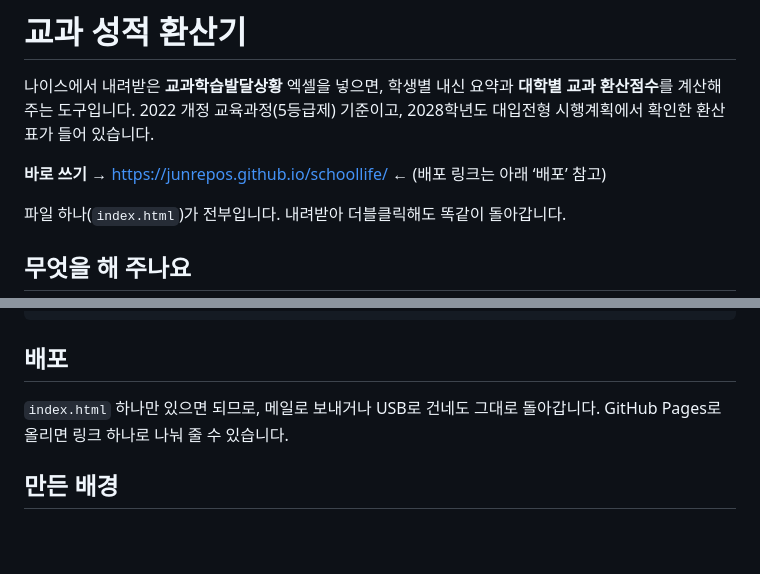
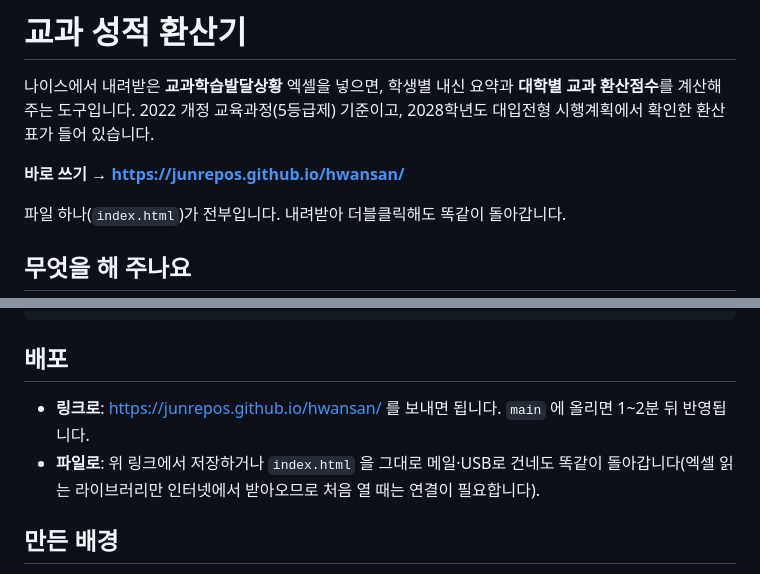
Before and after one commit to JunRepos/hwansan, a Markdown page: README.md, 2 parts joined by grey strips. Drawn GitHub-style; blank space fills up the shorter version.

Commit message:
README 에 배포 링크

```diff
--- a/README.md
+++ b/README.md
@@ -3,7 +3,7 @@
 나이스에서 내려받은 **교과학습발달상황** 엑셀을 넣으면, 학생별 내신 요약과 **대학별 교과 환산점수**를 계산해 주는 도구입니다.
 2022 개정 교육과정(5등급제) 기준이고, 2028학년도 대입전형 시행계획에서 확인한 환산표가 들어 있습니다.
 
-**바로 쓰기 →** https://junrepos.github.io/schoollife/ ← (배포 링크는 아래 ‘배포’ 참고)
+**바로 쓰기 → https://junrepos.github.io/hwansan/**
 
 파일 하나(`index.html`)가 전부입니다. 내려받아 더블클릭해도 똑같이 돌아갑니다.
 
@@ -66,8 +66,8 @@
 
 ## 배포
 
-`index.html` 하나만 있으면 되므로, 메일로 보내거나 USB로 건네도 그대로 돌아갑니다.
-GitHub Pages로 올리면 링크 하나로 나눠 줄 수 있습니다.
+- **링크로**: https://junrepos.github.io/hwansan/ 를 보내면 됩니다. `main` 에 올리면 1~2분 뒤 반영됩니다.
+- **파일로**: 위 링크에서 저장하거나 `index.html` 을 그대로 메일·USB로 건네도 똑같이 돌아갑니다(엑셀 읽는 라이브러리만 인터넷에서 받아오므로 처음 열 때는 연결이 필요합니다).
 
 ## 만든 배경
 
```
